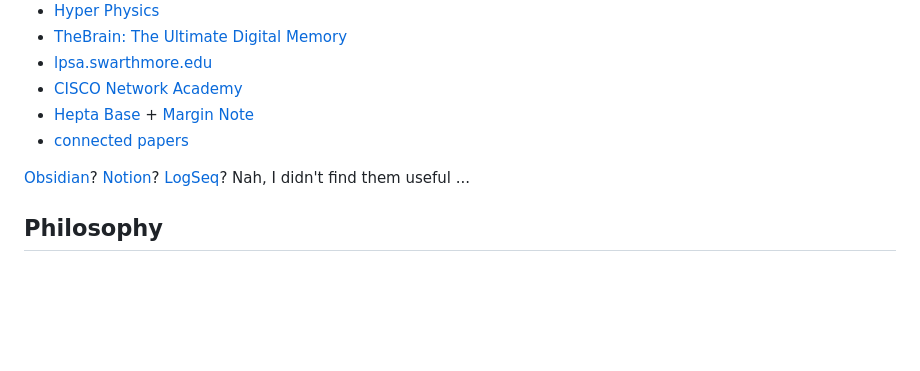
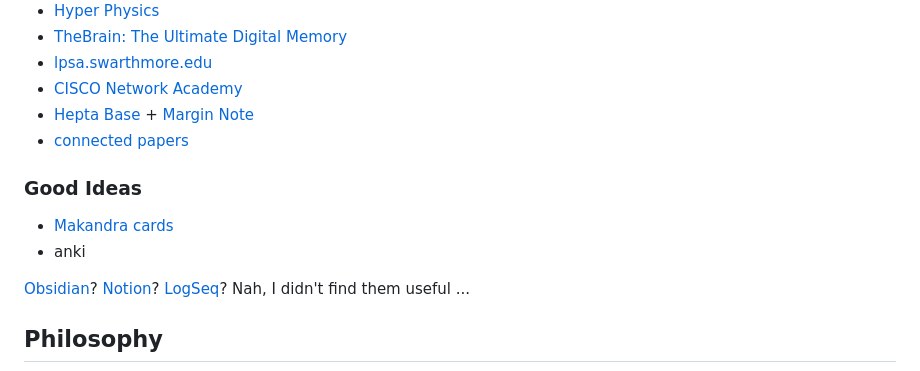
Before and after one commit to hamidb80/ReMS, a Markdown page: readme.md, the part around the change. Drawn GitHub-style; blank space fills up the shorter version.

Commit message:
add Makandra cards

```diff
--- a/readme.md
+++ b/readme.md
@@ -38,6 +38,10 @@ https://github.com/hamidb80/ReMS/assets/33871336/e1cac5a9-9b50-4b1b-ab29-f80fa30
 - [CISCO Network Academy](http://cisco.num.edu.mn/CCNA_R&S1/course/module7/#7.0.1.1)
 - [Hepta Base](https://heptabase.com/) + [Margin Note](https://www.marginnote.com/)
 - [connected papers](https://www.connectedpapers.com/)
+
+### Good Ideas
+- [Makandra cards](https://makandracards.com/)
+- anki
 
 
 [Obsidian](https://obsidian.md/)? [Notion](https://www.notion.so/)? [LogSeq](https://github.com/logseq/logseq)? Nah, I didn't find them useful ...
```
